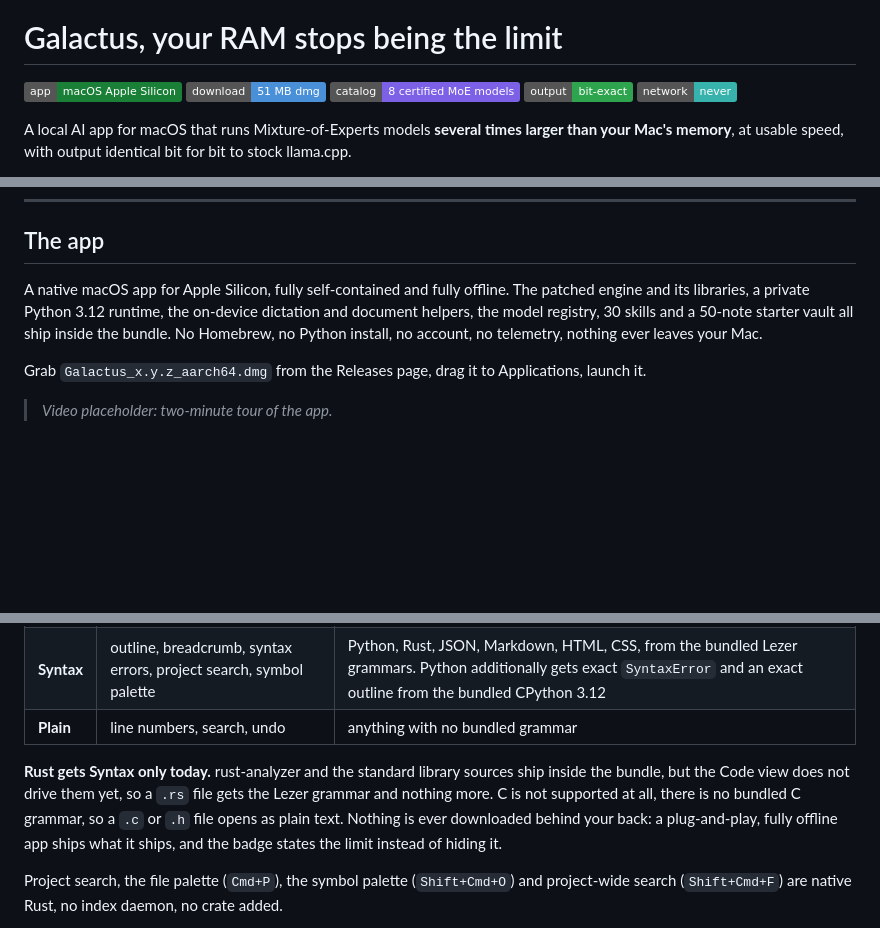
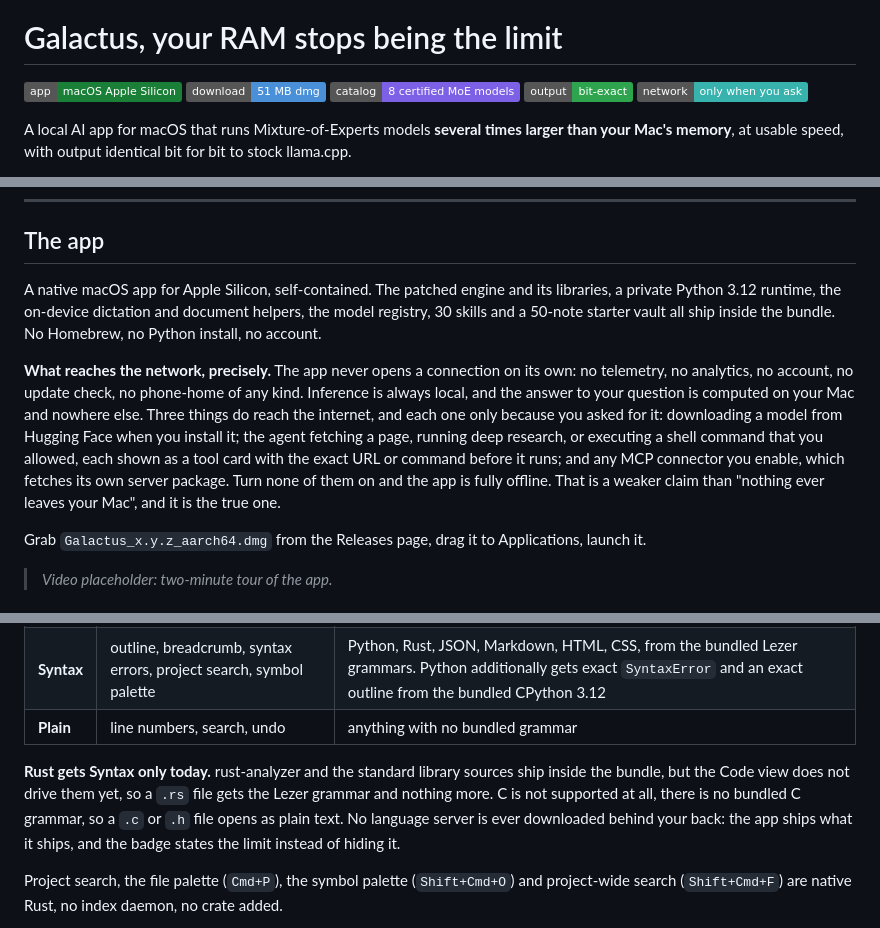
Before and after one commit to NoxalisLab/Galactus, a Markdown page: README.md, 3 parts joined by grey strips. Drawn GitHub-style; badges without logos; blank space fills up the shorter version.

Commit message:
docs(readme): state what actually reaches the network
The page claimed "nothing ever leaves your Mac" and a network-never
badge. That is false, and it was false in a way a user could discover the
hard way: asking a question in assisted mode is enough for the agent to
run a curl and pull a paper off arxiv.

Checked against the code rather than restated from memory. Every network
call goes through curl invoked from Rust, and they fall in two groups.
The curls in server_start and in the CLI target 127.0.0.1: health probe,
warmup, bench, status, all local. Three reach the internet, each one only
on a user action: install_pipeline_with downloads a model from Hugging
Face, tool_web_fetch is the agent's fetch_url and shows the exact URL at
the permission gate, and an MCP connector fetches its own server package
through npx or uvx.

Nothing phones home: no telemetry, no analytics, no account, no update
check. So the README now says exactly that, lists the three exits, and
notes that with none of them enabled the app is fully offline. It is a
weaker claim than the one it replaces, and unlike it, it is true.

The Code view sentence is narrowed the same way: no language server is
downloaded behind your back, which is the claim that section was
actually making.

```diff
--- a/README.md
+++ b/README.md
@@ -2,7 +2,7 @@
 
 # Galactus, your RAM stops being the limit
 
-![app](https://img.shields.io/badge/app-macOS%20Apple%20Silicon-1a7f37) ![dmg](https://img.shields.io/badge/download-51%20MB%20dmg-4a90d9) ![models](https://img.shields.io/badge/catalog-8%20certified%20MoE%20models-7c60e6) ![exact](https://img.shields.io/badge/output-bit--exact-2ea44f) ![offline](https://img.shields.io/badge/network-never-38b2ac)
+![app](https://img.shields.io/badge/app-macOS%20Apple%20Silicon-1a7f37) ![dmg](https://img.shields.io/badge/download-51%20MB%20dmg-4a90d9) ![models](https://img.shields.io/badge/catalog-8%20certified%20MoE%20models-7c60e6) ![exact](https://img.shields.io/badge/output-bit--exact-2ea44f) ![offline](https://img.shields.io/badge/network-only%20when%20you%20ask-38b2ac)
 
 A local AI app for macOS that runs Mixture-of-Experts models **several times larger than your Mac's memory**, at usable speed, with output identical bit for bit to stock llama.cpp.
 
@@ -47,7 +47,9 @@ Read the second and third columns together: a 142 GB model is usable on a 24 GB
 
 ## The app
 
-A native macOS app for Apple Silicon, fully self-contained and fully offline. The patched engine and its libraries, a private Python 3.12 runtime, the on-device dictation and document helpers, the model registry, 30 skills and a 50-note starter vault all ship inside the bundle. No Homebrew, no Python install, no account, no telemetry, nothing ever leaves your Mac.
+A native macOS app for Apple Silicon, self-contained. The patched engine and its libraries, a private Python 3.12 runtime, the on-device dictation and document helpers, the model registry, 30 skills and a 50-note starter vault all ship inside the bundle. No Homebrew, no Python install, no account.
+
+**What reaches the network, precisely.** The app never opens a connection on its own: no telemetry, no analytics, no account, no update check, no phone-home of any kind. Inference is always local, and the answer to your question is computed on your Mac and nowhere else. Three things do reach the internet, and each one only because you asked for it: downloading a model from Hugging Face when you install it; the agent fetching a page, running deep research, or executing a shell command that you allowed, each shown as a tool card with the exact URL or command before it runs; and any MCP connector you enable, which fetches its own server package. Turn none of them on and the app is fully offline. That is a weaker claim than "nothing ever leaves your Mac", and it is the true one.
 
 Grab `Galactus_x.y.z_aarch64.dmg` from the Releases page, drag it to Applications, launch it.
 
@@ -83,7 +85,7 @@ Code intelligence ships in tiers, and the file header says which one you are get
 | **Syntax** | outline, breadcrumb, syntax errors, project search, symbol palette | Python, Rust, JSON, Markdown, HTML, CSS, from the bundled Lezer grammars. Python additionally gets exact `SyntaxError` and an exact outline from the bundled CPython 3.12 |
 | **Plain** | line numbers, search, undo | anything with no bundled grammar |
 
-**Rust gets Syntax only today.** rust-analyzer and the standard library sources ship inside the bundle, but the Code view does not drive them yet, so a `.rs` file gets the Lezer grammar and nothing more. C is not supported at all, there is no bundled C grammar, so a `.c` or `.h` file opens as plain text. Nothing is ever downloaded behind your back: a plug-and-play, fully offline app ships what it ships, and the badge states the limit instead of hiding it.
+**Rust gets Syntax only today.** rust-analyzer and the standard library sources ship inside the bundle, but the Code view does not drive them yet, so a `.rs` file gets the Lezer grammar and nothing more. C is not supported at all, there is no bundled C grammar, so a `.c` or `.h` file opens as plain text. No language server is ever downloaded behind your back: the app ships what it ships, and the badge states the limit instead of hiding it.
 
 Project search, the file palette (`Cmd+P`), the symbol palette (`Shift+Cmd+O`) and project-wide search (`Shift+Cmd+F`) are native Rust, no index daemon, no crate added.
 
```
